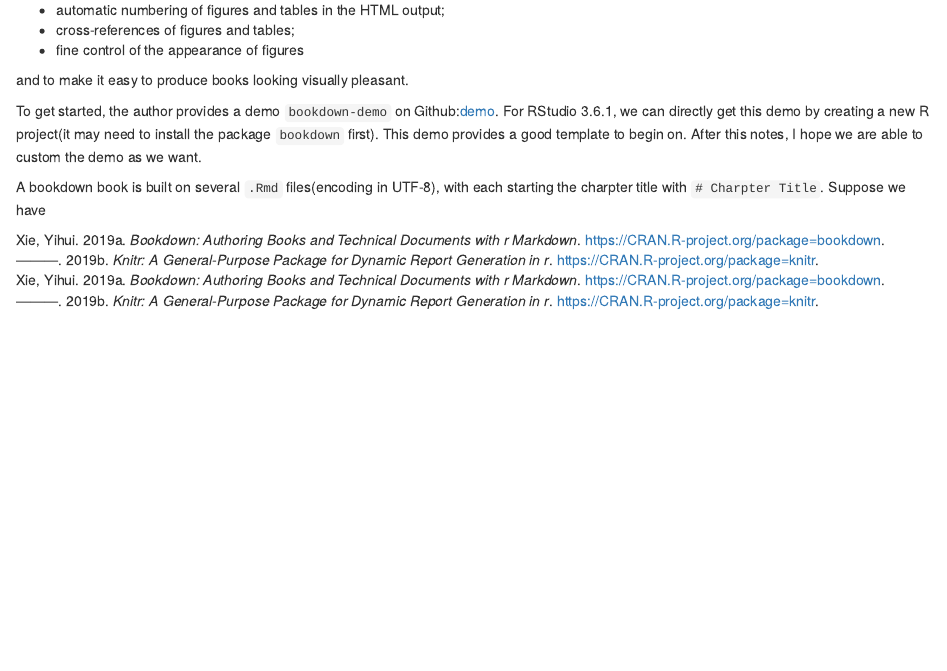
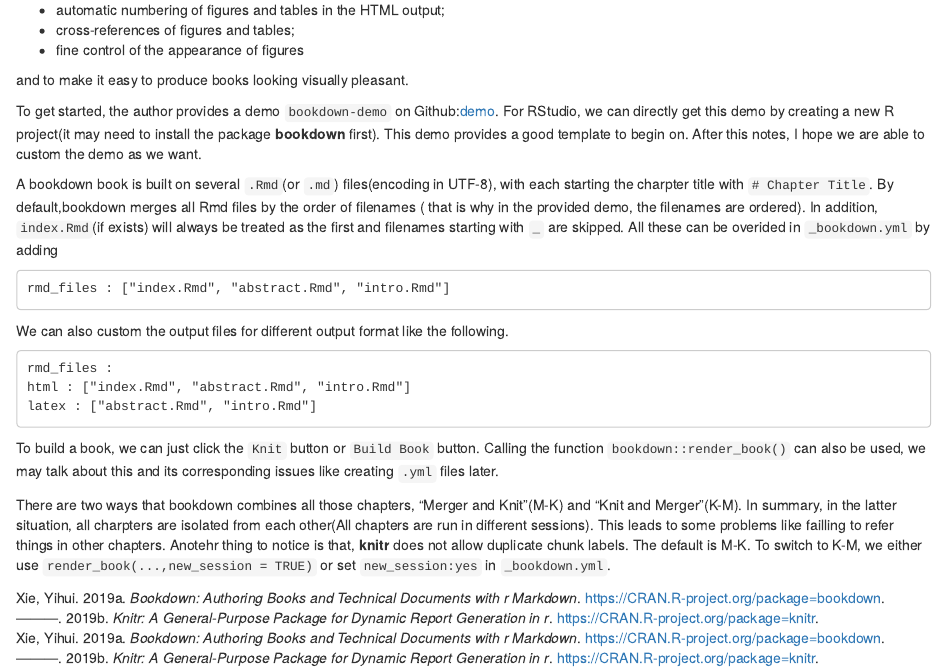
Before and after one commit to Kun73/Bookdown_Notes, an R Markdown document (01-intro.Rmd): the page in a window 1100 px wide, from 100 px down. Rendered offline with R 4.5, knitr and Pandoc, with nearby package versions; drawn as R Markdown's standard HTML page in place of the format the file asks for.

Commit message:
add introduction

````diff
--- a/01-intro.Rmd
+++ b/01-intro.Rmd
@@ -8,6 +8,20 @@
 
 and to make it easy to produce books looking visually pleasant.
 
-To get started, the author provides a demo `bookdown-demo` on Github:[demo](https://github.com/rstudio/bookdown-demo). For RStudio 3.6.1, we can directly get this demo by creating a new R project(it may need to install the package `bookdown` first). This demo provides a good template to begin on. After this notes, I hope we are able to custom the demo as we want.
+To get started, the author provides a demo `bookdown-demo` on Github:[demo](https://github.com/rstudio/bookdown-demo). For RStudio, we can directly get this demo by creating a new R project(it may need to install the package **bookdown** first). This demo provides a good template to begin on. After this notes, I hope we are able to custom the demo as we want.
 
-A bookdown book is built on several `.Rmd` files(encoding in UTF-8), with each starting the charpter title with `# Charpter Title`. Suppose we have
+A bookdown book is built on several `.Rmd`(or `.md`) files(encoding in UTF-8), with each starting the charpter title with `# Chapter Title`. By default,bookdown merges all Rmd files by the order of filenames ( that is why in the provided demo, the filenames are ordered). In addition, `index.Rmd`(if exists) will always be treated as the first and filenames starting with `_` are skipped. All these can be overided in `_bookdown.yml` by adding
+```{}
+rmd_files : ["index.Rmd", "abstract.Rmd", "intro.Rmd"]
+```
+
+We can also custom the output files for different output format like the following.
+
+```{}
+rmd_files :
+html : ["index.Rmd", "abstract.Rmd", "intro.Rmd"]
+latex : ["abstract.Rmd", "intro.Rmd"]
+```
+To build a book, we can just click the `Knit` button or `Build Book` button. Calling the function `bookdown::render_book()` can also be used, we may talk about this and its corresponding issues like creating `.yml` files later.
+
+There are two ways that bookdown combines all those chapters, "Merger and Knit"(M-K) and "Knit and Merger"(K-M). In summary, in the latter situation, all charpters are isolated from each other(All chapters are run in different sessions). This leads to some problems like failling to refer things in other chapters. Anotehr thing to notice is that, **knitr** does not allow duplicate chunk labels. The default is M-K. To switch to K-M, we either use `render_book(...,new_session = TRUE)` or set `new_session:yes` in `_bookdown.yml`.
````
